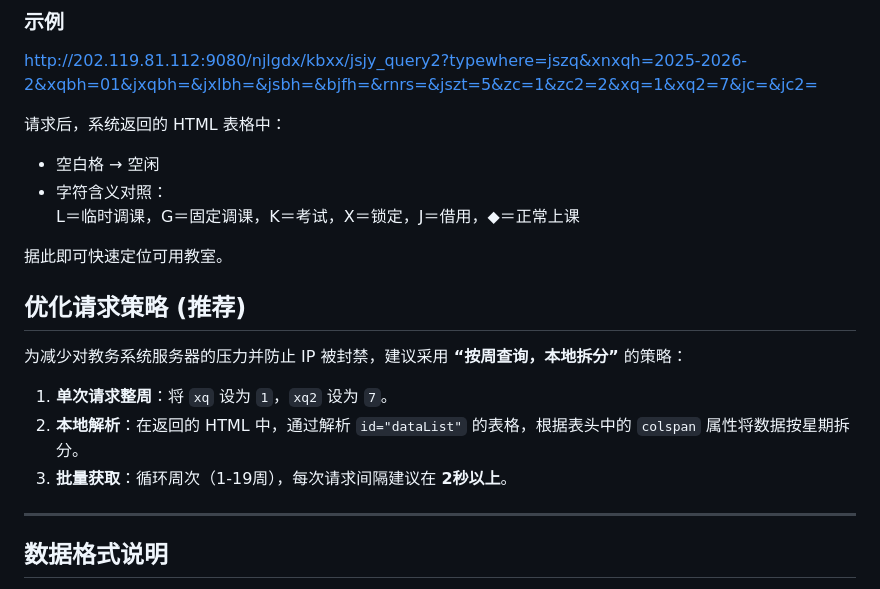
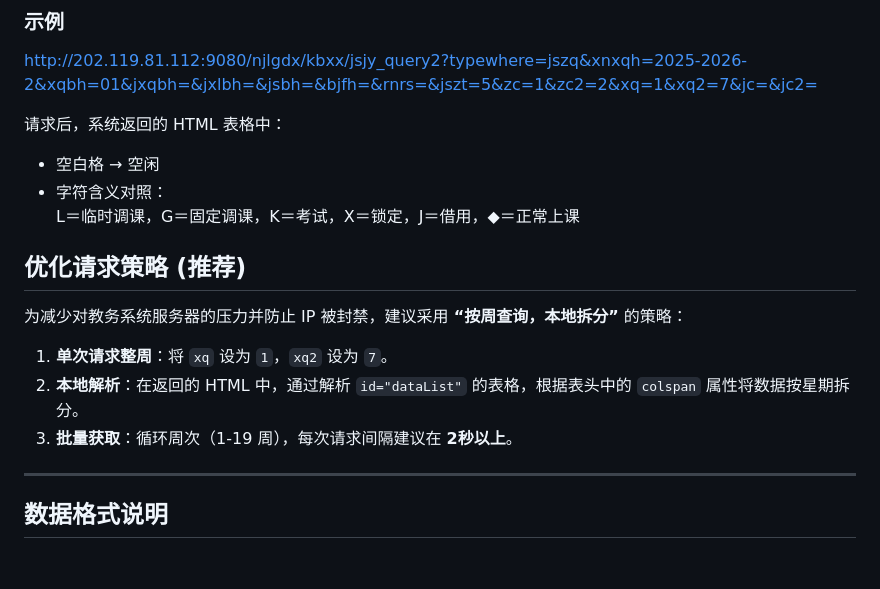
Before and after one commit to NJUST-OpenLib/NJUST-JWC-COURSE, a Markdown page: document/空闲教室/空闲教室.md, the part around the change. Rendered like a GitHub page; blank space fills up the shorter version.

Commit message:
docs: 修正文档中的格式错误与表述不一致
- 移除多余的空行以保持文档结构紧凑
- 将“1-19周”统一为“1-19 周”以符合数字与中文单位间的空格规范

```diff
--- a/document/空闲教室/空闲教室.md
+++ b/document/空闲教室/空闲教室.md
@@ -42,10 +42,6 @@ http://202.119.81.112:9080/njlgdx/kbxx/jsjy_query2?typewhere=jszq&xnxqh=2025-202
 - 字符含义对照：
   L＝临时调课，G＝固定调课，Κ＝考试，X＝锁定，J＝借用，◆＝正常上课
 
-据此即可快速定位可用教室。
-
-
-
 
 ## 优化请求策略 (推荐)
 
@@ -53,7 +49,7 @@ http://202.119.81.112:9080/njlgdx/kbxx/jsjy_query2?typewhere=jszq&xnxqh=2025-202
 
 1.  **单次请求整周**：将 `xq` 设为 `1`，`xq2` 设为 `7`。
 2.  **本地解析**：在返回的 HTML 中，通过解析 `id="dataList"` 的表格，根据表头中的 `colspan` 属性将数据按星期拆分。
-3.  **批量获取**：循环周次（1-19周），每次请求间隔建议在 **2秒以上**。
+3.  **批量获取**：循环周次（1-19 周），每次请求间隔建议在 **2秒以上**。
 
 ---
 
```
